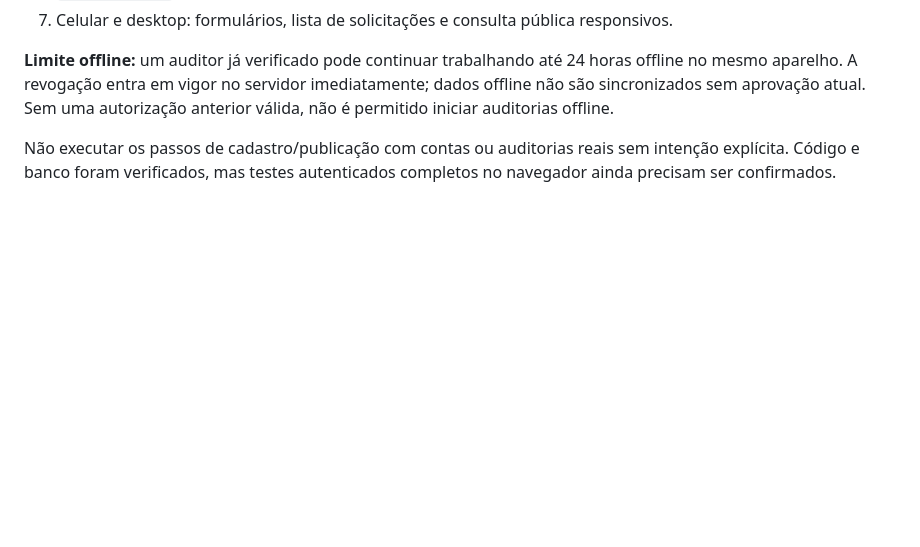
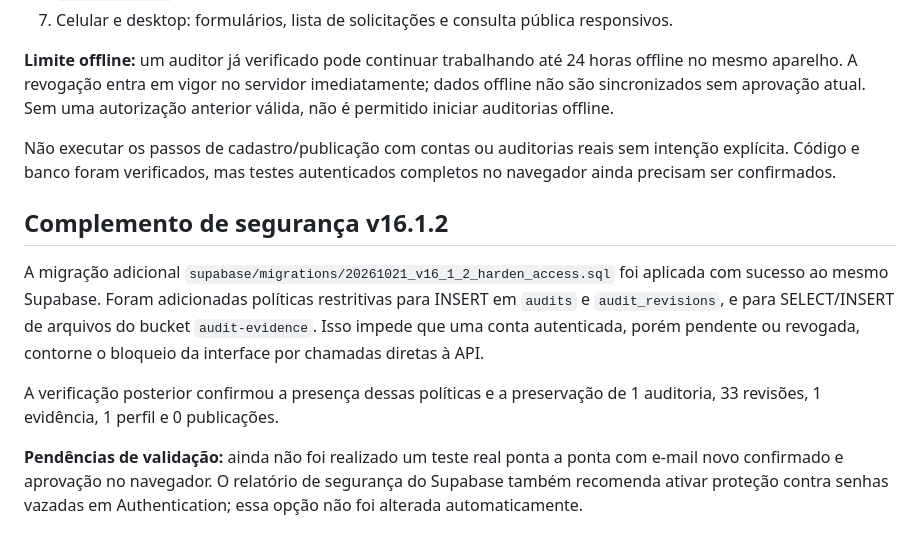
Before and after one commit to edryanZ/Campus-Jorge-Vassilakis, a Markdown page: docs/v16-1-acessos-validacao.md, the part around the change. Rendered like a GitHub page; blank space fills up the shorter version.

Commit message:
docs: registrar bloqueio de acesso direto e verificacao de integridade v16.1.2

```diff
--- a/docs/v16-1-acessos-validacao.md
+++ b/docs/v16-1-acessos-validacao.md
@@ -38,3 +38,11 @@ Verificar no painel Supabase, em Authentication, que cadastro por e-mail/senha e
 **Limite offline:** um auditor já verificado pode continuar trabalhando até 24 horas offline no mesmo aparelho. A revogação entra em vigor no servidor imediatamente; dados offline não são sincronizados sem aprovação atual. Sem uma autorização anterior válida, não é permitido iniciar auditorias offline.
 
 Não executar os passos de cadastro/publicação com contas ou auditorias reais sem intenção explícita. Código e banco foram verificados, mas testes autenticados completos no navegador ainda precisam ser confirmados.
+
+## Complemento de segurança v16.1.2
+
+A migração adicional `supabase/migrations/20261021_v16_1_2_harden_access.sql` foi aplicada com sucesso ao mesmo Supabase. Foram adicionadas políticas restritivas para INSERT em `audits` e `audit_revisions`, e para SELECT/INSERT de arquivos do bucket `audit-evidence`. Isso impede que uma conta autenticada, porém pendente ou revogada, contorne o bloqueio da interface por chamadas diretas à API.
+
+A verificação posterior confirmou a presença dessas políticas e a preservação de 1 auditoria, 33 revisões, 1 evidência, 1 perfil e 0 publicações.
+
+**Pendências de validação:** ainda não foi realizado um teste real ponta a ponta com e-mail novo confirmado e aprovação no navegador. O relatório de segurança do Supabase também recomenda ativar proteção contra senhas vazadas em Authentication; essa opção não foi alterada automaticamente.
```
